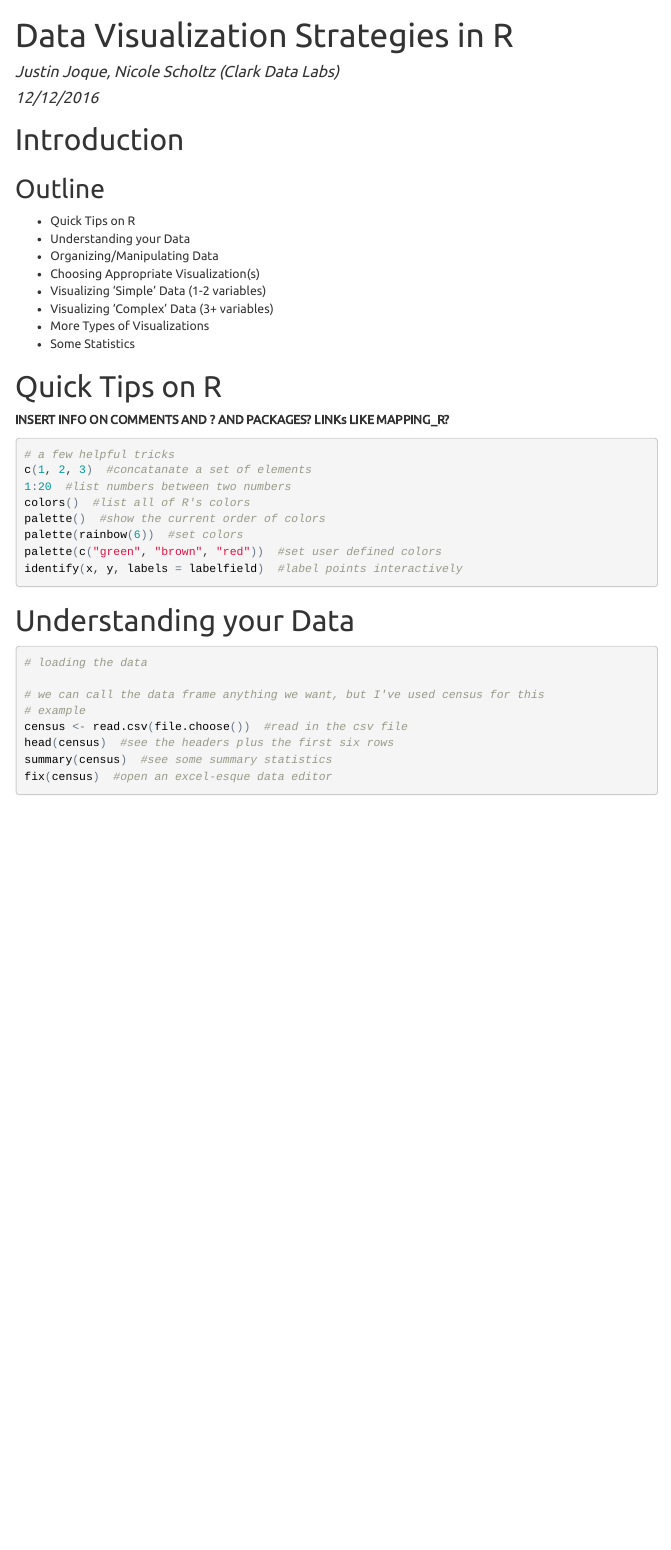
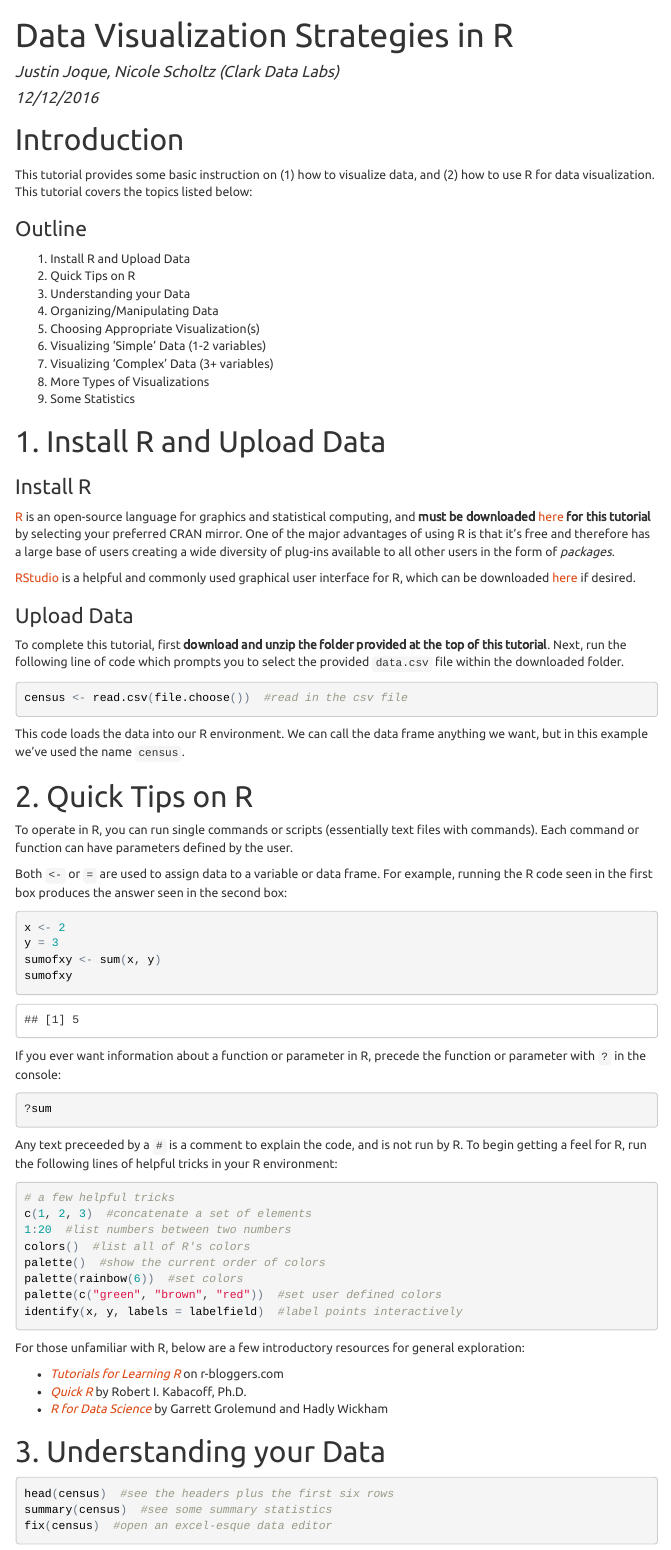
Before and after one commit to clarkdatalabs/datavis_r, an R Markdown document (datavis_r_script.Rmd): the page in a window 1100 px wide, from its top. The pictures show the output file datavis_r_script.html that the author committed with the source, opened offline; menus at the side of the page are left out.

Commit message:
Filled in Intro,1.,2.

````diff
--- a/datavis_r_script.Rmd
+++ b/datavis_r_script.Rmd
@@ -20,22 +20,56 @@ knitr::opts_chunk$set(eval=FALSE, tidy = TRUE, fig.align='center')
 
 # Introduction
 
-## Outline
-* Quick Tips on R
-* Understanding your Data
-* Organizing/Manipulating Data
-* Choosing Appropriate Visualization(s)
-* Visualizing 'Simple' Data (1-2 variables)
-* Visualizing 'Complex' Data (3+ variables)
-* More Types of Visualizations
-* Some Statistics
+This tutorial provides some basic instruction on (1) how to visualize data, and (2) how to use R for data visualization. This tutorial covers the topics listed below:
 
-# Quick Tips on R
-**INSERT INFO ON COMMENTS AND ? AND PACKAGES? LINKs LIKE MAPPING_R?**
+### Outline
+1. Install R and Upload Data
+2. Quick Tips on R
+3. Understanding your Data
+4. Organizing/Manipulating Data
+5. Choosing Appropriate Visualization(s)
+6. Visualizing 'Simple' Data (1-2 variables)
+7. Visualizing 'Complex' Data (3+ variables)
+8. More Types of Visualizations
+9. Some Statistics
+
+# 1. Install R and Upload Data
+
+### Install R
+[R](https://www.r-project.org) is an open-source language for graphics and statistical computing, and **must be downloaded** [here](https://cran.r-project.org/mirrors.html) **for this tutorial** by selecting your preferred CRAN mirror. One of the major advantages of using R is that it's free and therefore has a large base of users creating a wide diversity of plug-ins available to all other users in the form of *packages*.
+
+[RStudio](https://www.rstudio.com/) is a helpful and commonly used graphical user interface for R, which can be downloaded [here](https://www.rstudio.com/products/rstudio/download3/) if desired.
+
+### Upload Data
+
+To complete this tutorial, first **download and unzip the folder provided at the top of this tutorial**. Next, run the following line of code which prompts you to select the provided `data.csv` file within the downloaded folder.
+```{r}
+census <- read.csv(file.choose()) #read in the csv file
+```
+This code loads the data into our R environment. We can call the data frame anything we want, but in this example we've used the name `census`.
+
+
+# 2. Quick Tips on R
+To operate in R, you can run single commands or scripts (essentially text files with commands). Each command or function can have parameters defined by the user.
+
+Both `<-` or `=` are used to assign data to a variable or data frame. For example, running the R code seen in the first box produces the answer seen in the second box:
+```{r eval=TRUE}
+x <- 2
+y = 3
+sumofxy <- sum(x,y)
+sumofxy
+```
+
+If you ever want information about a function or parameter in R, precede the function or parameter with `?` in the console:
+```{r tidy=FALSE}
+?sum
+```
+
+Any text preceeded by a `#` is a comment to explain the code, and is not run by R. To begin getting a feel for R, run the following lines of helpful tricks in your R environment:
 ```{r}
 #a few helpful tricks
 ########
-c(1,2,3) #concatanate a set of elements
+c(1,2,3) #concatenate a set of elements
 1:20 #list numbers between two numbers
 colors() #list all of R's colors
 palette() #show the current order of colors
@@ -44,13 +78,15 @@ palette(c("green","brown","red")) #set user defined colors
 identify(x,y,labels=labelfield) #label points interactively
 ```
 
+For those unfamiliar with R, below are a few introductory resources for general exploration:
 
-# Understanding your Data
+- [*Tutorials for Learning R*](https://www.r-bloggers.com/how-to-learn-r-2/) on r-bloggers.com
+- [*Quick R*](http://www.statmethods.net/) by Robert I. Kabacoff, Ph.D.
+- [*R for Data Science*](http://r4ds.had.co.nz/) by Garrett Grolemund and Hadly Wickham
+
+
+# 3. Understanding your Data
 ```{r}
-#loading the data
-
-#we can call the data frame anything we want, but I've used census for this example
-census <- read.csv(file.choose()) #read in the csv file
 head(census) #see the headers plus the first six rows
 summary(census) #see some summary statistics
 fix(census) #open an excel-esque data editor
````
Also changed, not shown: .RData (added), datavis_r_script.html, datavis_r_script.Rmd (22 more changed lines), 1 other file.
